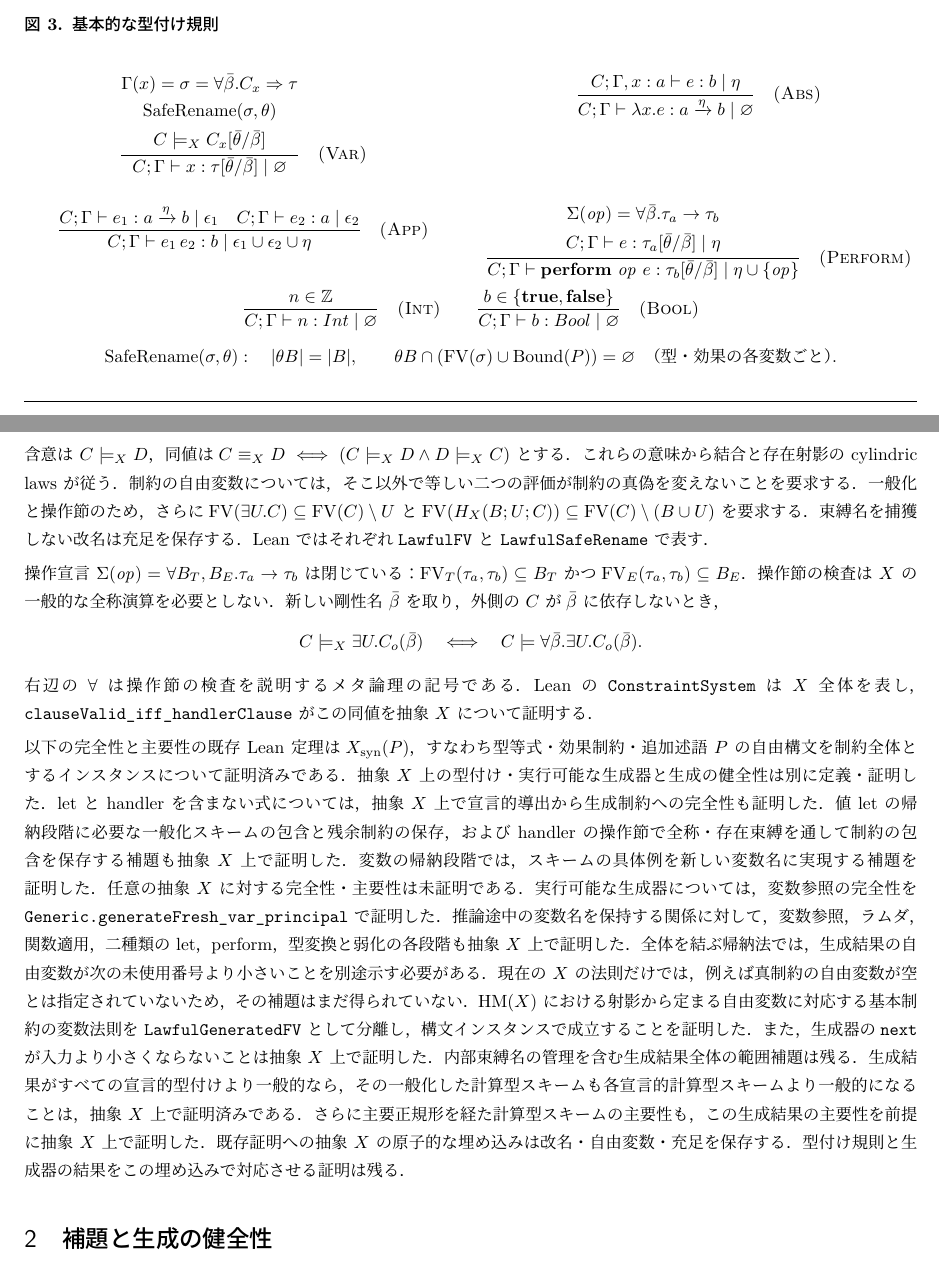
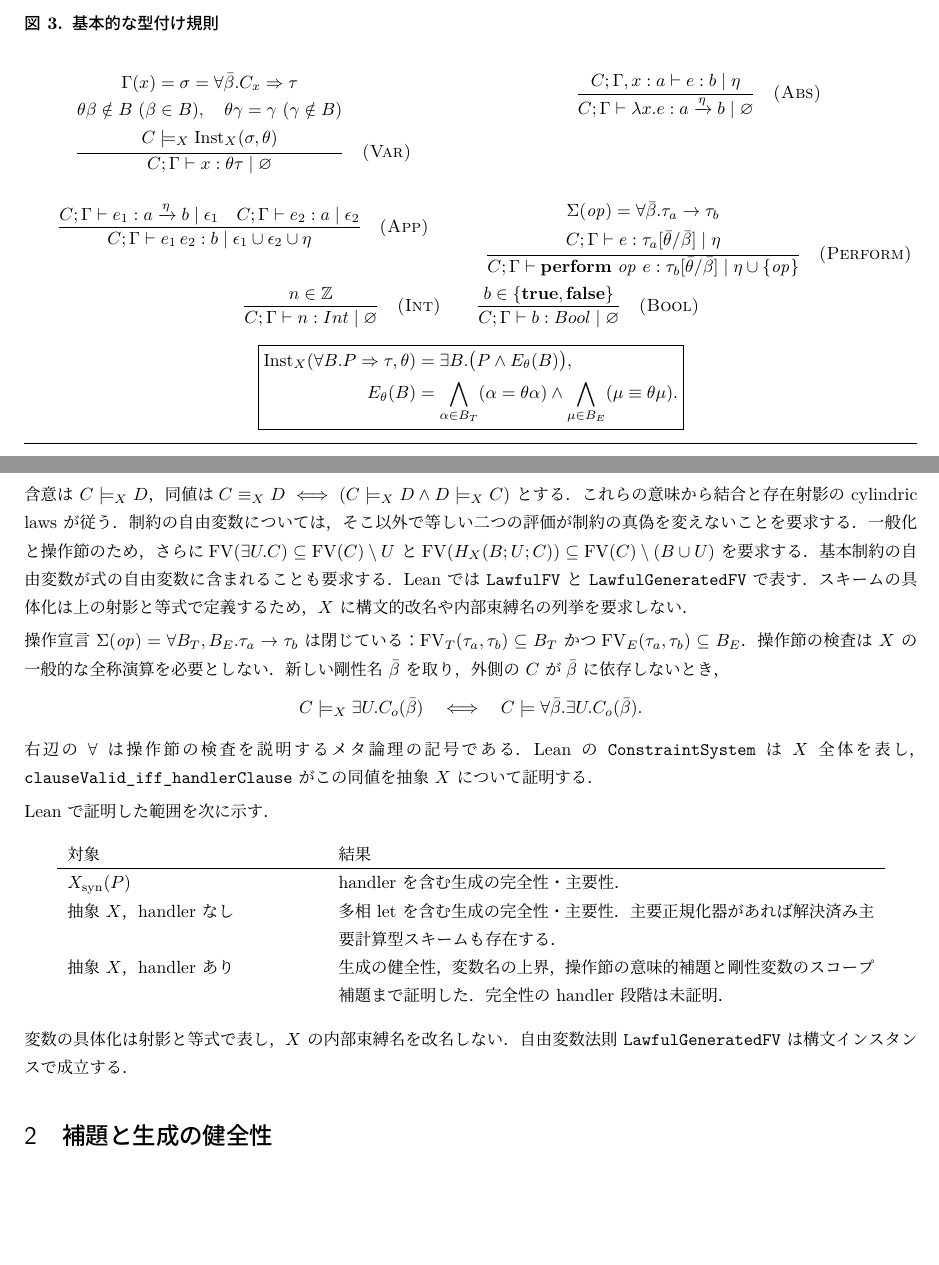
Before and after one commit to kadu-v/lean-ehmx, a LaTeX document (tex/ehmx/rules.tex): two parts of pages 1 and 4 of 9, joined at a grey line, cut so that both start at the same text, the shorter picture padded with empty space. The pictures show the PDF file output/pdf/ehmx-formal-spec-review.pdf that the author committed with the source.

Commit message:
Advance HM(X) generic inference and handler-free principality

```diff
--- a/tex/ehmx/rules.tex
+++ b/tex/ehmx/rules.tex
@@ -143,7 +143,3 @@ C\models_X C_x[\bar\theta/\bar\beta]
 \rulelabel{Bool}
 \]
 \[
-\operatorname{SafeRename}(\sigma,\theta):\quad
-|\theta B|=|B|,\qquad
-\theta B\cap(\operatorname{FV}(\sigma)\cup\operatorname{Bound}(P))=\varnothing
-\quad\text{（型・効果の各変数ごと）}.
@@ -231 +233,2 @@ U_E&\cap\operatorname{FV}_E(\Gamma,C,\tau_{in},\tau_{out},
 &\Longrightarrow\operatorname{Gen}_\Gamma(x)
+  =(\theta\tau_x,\varnothing,\operatorname{Inst}_X(\sigma,\theta)),\\
@@ -381,8 +383,10 @@ $C\equiv_XD\iff(C\models_XD\land D\models_XC)$ とする．
 $\operatorname{FV}(\exists U.C)\subseteq\operatorname{FV}(C)\setminus U$ と
 $\operatorname{FV}(H_X(B;U;C))\subseteq
 \operatorname{FV}(C)\setminus(B\cup U)$ を要求する．
-束縛名を捕獲しない改名は充足を保存する．Lean ではそれぞれ
-\texttt{LawfulFV} と \texttt{LawfulSafeRename} で表す．
+基本制約の自由変数が式の自由変数に含まれることも要求する．
+Lean では \texttt{LawfulFV} と \texttt{LawfulGeneratedFV} で表す．
+スキームの具体化は上の射影と等式で定義するため，$X$ に
+構文的改名や内部束縛名の列挙を要求しない．
 
 操作宣言 $\Sigma(\op)=\forall B_T,B_E.\tau_a\to\tau_b$ は閉じている：
 $\operatorname{FV}_T(\tau_a,\tau_b)\subseteq B_T$ かつ
@@ -400,38 +404,20 @@ Lean の \texttt{ConstraintSystem} は $X$ 全体を表し，
 \texttt{clauseValid\_iff\_handlerClause} がこの同値を
 抽象 $X$ について証明する．
 
-以下の完全性と主要性の既存 Lean 定理は
-$X_{\mathrm{syn}}(P)$，すなわち型等式・効果制約・追加述語 $P$ の
-自由構文を制約全体とするインスタンスについて証明済みである．
-抽象 $X$ 上の型付け・実行可能な生成器と生成の健全性は
-別に定義・証明した．
-let と handler を含まない式については，抽象 $X$ 上で
-宣言的導出から生成制約への完全性も証明した．
-値 let の帰納段階に必要な一般化スキームの包含と残余制約の保存，
-および handler の操作節で全称・存在束縛を通して制約の包含を
-保存する補題も抽象 $X$ 上で証明した．変数の帰納段階では，
-スキームの具体例を新しい変数名に実現する補題を証明した．
-任意の抽象 $X$ に対する完全性・主要性は未証明である．
-実行可能な生成器については，変数参照の完全性を
-\texttt{Generic.generateFresh\_var\_principal} で証明した．
-推論途中の変数名を保持する関係に対して，変数参照，ラムダ，
-関数適用，二種類の let，perform，型変換と弱化の各段階も
-抽象 $X$ 上で証明した．全体を結ぶ帰納法では，生成結果の
-自由変数が次の未使用番号より小さいことを別途示す必要がある．
-現在の $X$ の法則だけでは，例えば真制約の自由変数が空とは
-指定されていないため，その補題はまだ得られていない．
-HM($X$) における射影から定まる自由変数に対応する基本制約の
-変数法則を \texttt{LawfulGeneratedFV} として分離し，
-構文インスタンスで成立することを証明した．また，生成器の
-\texttt{next} が入力より小さくならないことは抽象 $X$ 上で証明した．
-内部束縛名の管理を含む生成結果全体の範囲補題は残る．
-生成結果がすべての宣言的型付けより一般的なら，
-その一般化した計算型スキームも各宣言的計算型スキームより
-一般的になることは，抽象 $X$ 上で証明済みである．
-さらに主要正規形を経た計算型スキームの主要性も，
-この生成結果の主要性を前提に抽象 $X$ 上で証明した．
-既存証明への抽象 $X$ の原子的な埋め込みは改名・自由変数・充足を保存する．
-型付け規則と生成器の結果をこの埋め込みで対応させる証明は残る．
+Lean で証明した範囲を次に示す．
+\begin{center}
+\begin{tabular}{p{.28\linewidth}p{.60\linewidth}}
+対象 & 結果 \\\hline
+$X_{\mathrm{syn}}(P)$ & handler を含む生成の完全性・主要性．\\
+抽象 $X$，handler なし & 多相 let を含む生成の完全性・主要性．
+主要正規化器があれば解決済み主要計算型スキームも存在する．\\
+抽象 $X$，handler あり & 生成の健全性，変数名の上界，
+操作節の意味的補題と剛性変数のスコープ補題まで証明した．
+完全性の handler 段階は未証明．
+\end{tabular}
+\end{center}
+変数の具体化は射影と等式で表し，$X$ の内部束縛名を改名しない．
+自由変数法則 \texttt{LawfulGeneratedFV} は構文インスタンスで成立する．
 
 \section{補題と生成の健全性}
 \begin{lemma}[効果の除去]
```
Also changed, not shown: ehmx/README.md, output/pdf/ehmx-formal-spec-review.pdf, tex/ehmx/rules.tex (45 more changed lines), 14 other files.
